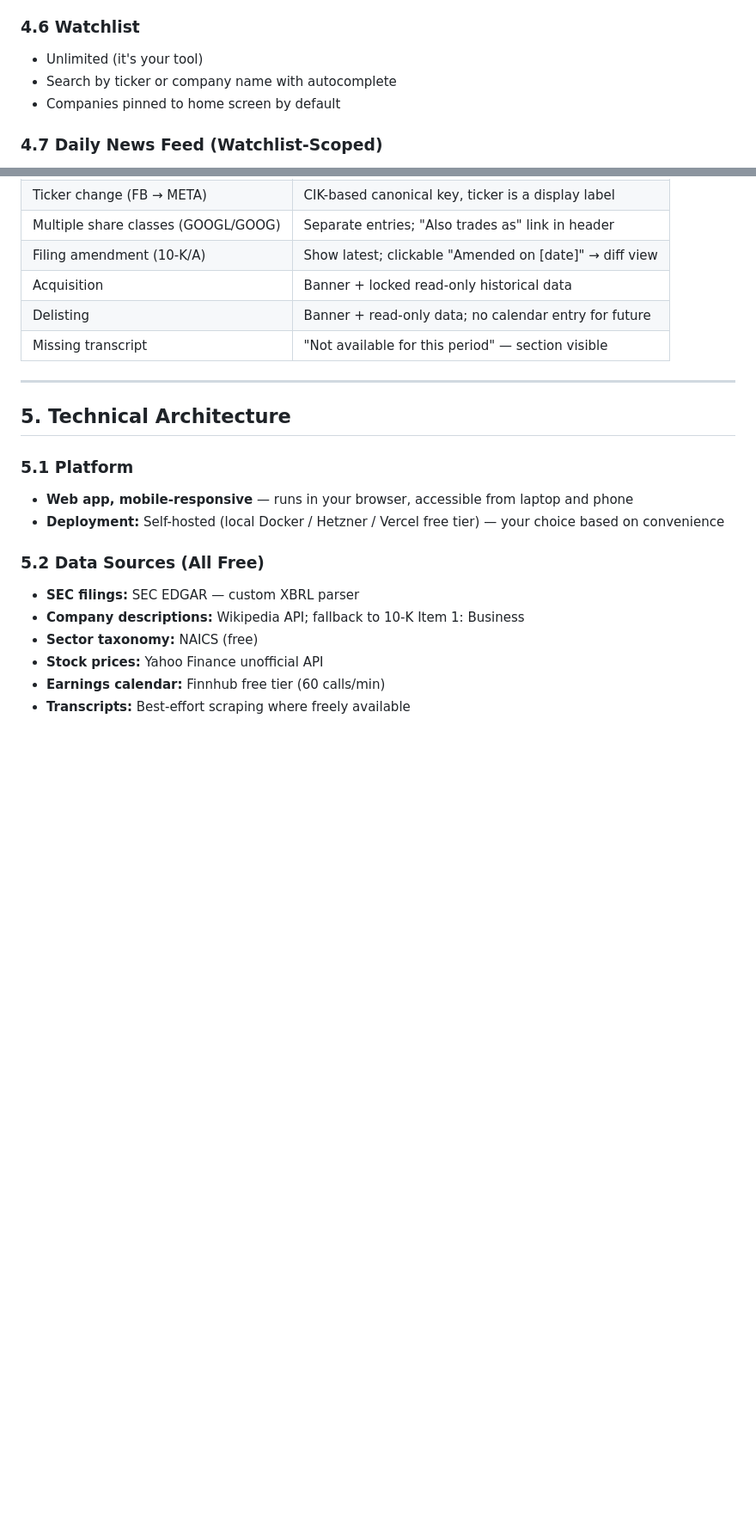
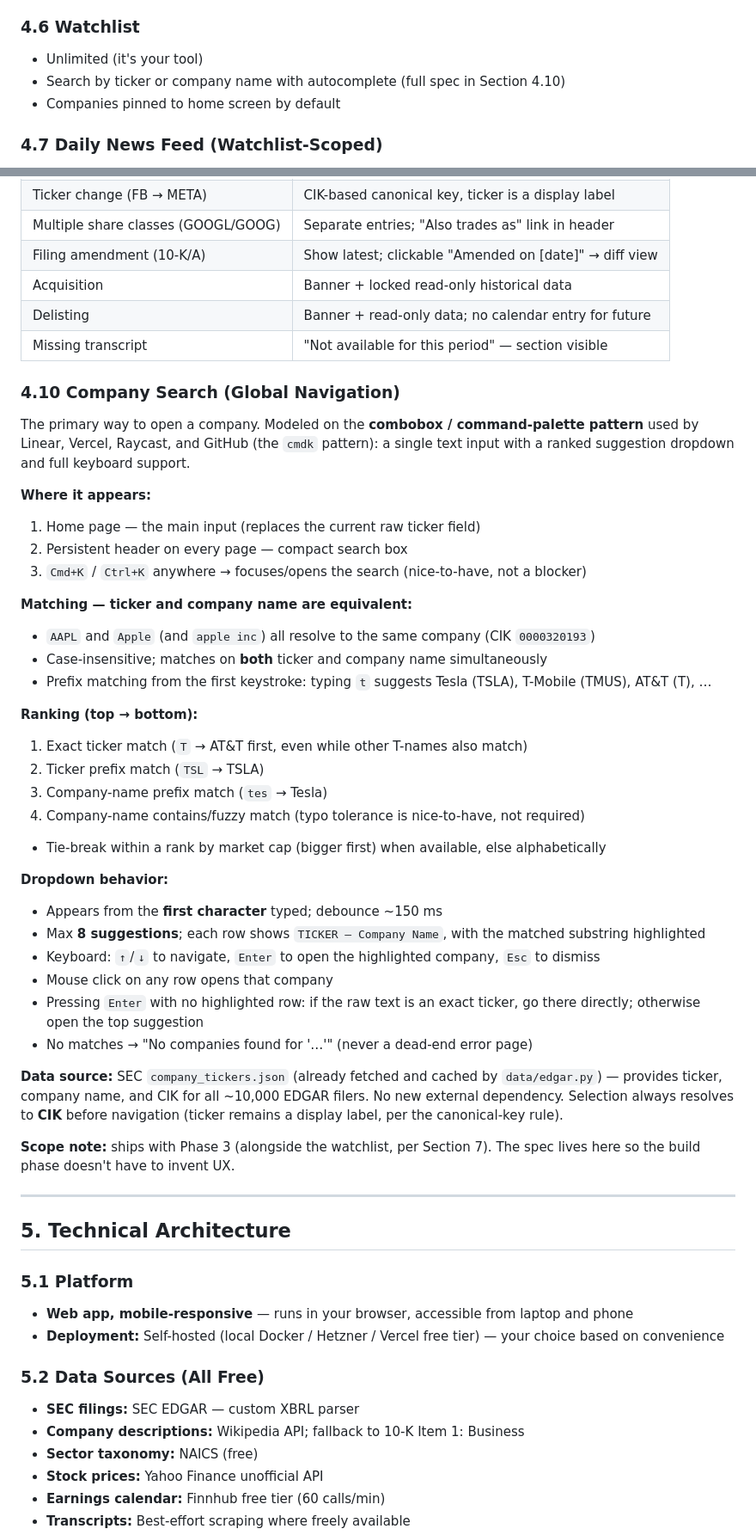
Before and after one commit to pyou-7/Tickerlens, a Markdown page: docs/PRD_Tickerlens.md, 2 parts joined by grey strips. Shown at 86% size. Rendered like a GitHub page; blank space fills up the shorter version.

Commit message:
PRD: add Section 4.10 company search spec (combobox/command-palette pattern)
Ticker and company name resolve to the same CIK; ranked prefix
suggestions from first keystroke; keyboard navigation; SEC
company_tickers.json as the data source. Ships with Phase 3.

Co-Authored-By: Claude Fable 5 <noreply@anthropic.com>

```diff
--- a/docs/PRD_Tickerlens.md
+++ b/docs/PRD_Tickerlens.md
@@ -137,7 +137,7 @@ Since you're the only user, AI analysis ships with v1.0 — no need to defer it
 
 ### 4.6 Watchlist
 - Unlimited (it's your tool)
-- Search by ticker or company name with autocomplete
+- Search by ticker or company name with autocomplete (full spec in Section 4.10)
 - Companies pinned to home screen by default
 
 ### 4.7 Daily News Feed (Watchlist-Scoped)
@@ -166,6 +166,39 @@ Single Quarter, Single Year, Range, and Compare ZIP structures are unchanged fro
 | Acquisition | Banner + locked read-only historical data |
 | Delisting | Banner + read-only data; no calendar entry for future |
 | Missing transcript | "Not available for this period" — section visible |
+
+### 4.10 Company Search (Global Navigation)
+
+The primary way to open a company. Modeled on the **combobox / command-palette pattern** used by Linear, Vercel, Raycast, and GitHub (the `cmdk` pattern): a single text input with a ranked suggestion dropdown and full keyboard support.
+
+**Where it appears:**
+1. Home page — the main input (replaces the current raw ticker field)
+2. Persistent header on every page — compact search box
+3. `Cmd+K` / `Ctrl+K` anywhere → focuses/opens the search (nice-to-have, not a blocker)
+
+**Matching — ticker and company name are equivalent:**
+- `AAPL` and `Apple` (and `apple inc`) all resolve to the same company (CIK `0000320193`)
+- Case-insensitive; matches on **both** ticker and company name simultaneously
+- Prefix matching from the first keystroke: typing `t` suggests Tesla (TSLA), T-Mobile (TMUS), AT&T (T), …
+
+**Ranking (top → bottom):**
+1. Exact ticker match (`T` → AT&T first, even while other T-names also match)
+2. Ticker prefix match (`TSL` → TSLA)
+3. Company-name prefix match (`tes` → Tesla)
+4. Company-name contains/fuzzy match (typo tolerance is nice-to-have, not required)
+- Tie-break within a rank by market cap (bigger first) when available, else alphabetically
+
+**Dropdown behavior:**
+- Appears from the **first character** typed; debounce ~150 ms
+- Max **8 suggestions**; each row shows `TICKER — Company Name`, with the matched substring highlighted
+- Keyboard: `↑`/`↓` to navigate, `Enter` to open the highlighted company, `Esc` to dismiss
+- Mouse click on any row opens that company
+- Pressing `Enter` with no highlighted row: if the raw text is an exact ticker, go there directly; otherwise open the top suggestion
+- No matches → "No companies found for '…'" (never a dead-end error page)
+
+**Data source:** SEC `company_tickers.json` (already fetched and cached by `data/edgar.py`) — provides ticker, company name, and CIK for all ~10,000 EDGAR filers. No new external dependency. Selection always resolves to **CIK** before navigation (ticker remains a display label, per the canonical-key rule).
+
+**Scope note:** ships with Phase 3 (alongside the watchlist, per Section 7). The spec lives here so the build phase doesn't have to invent UX.
 
 ---
 
```
Also changed, not shown: other parts of docs/PRD_Tickerlens.md (+1 -1 lines).
